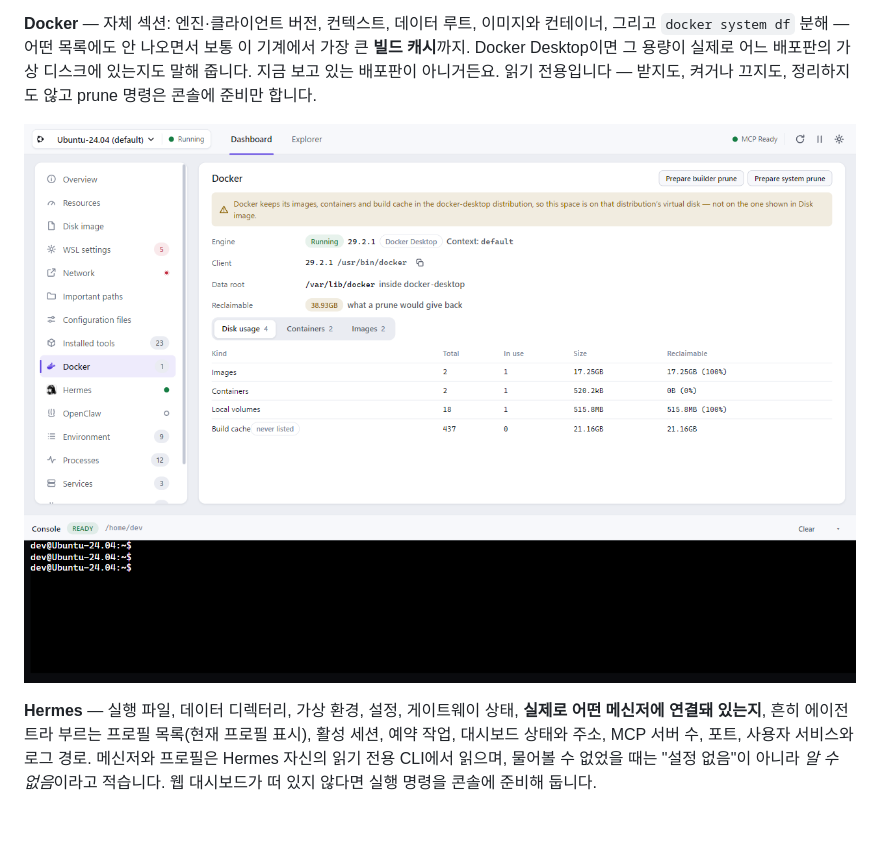
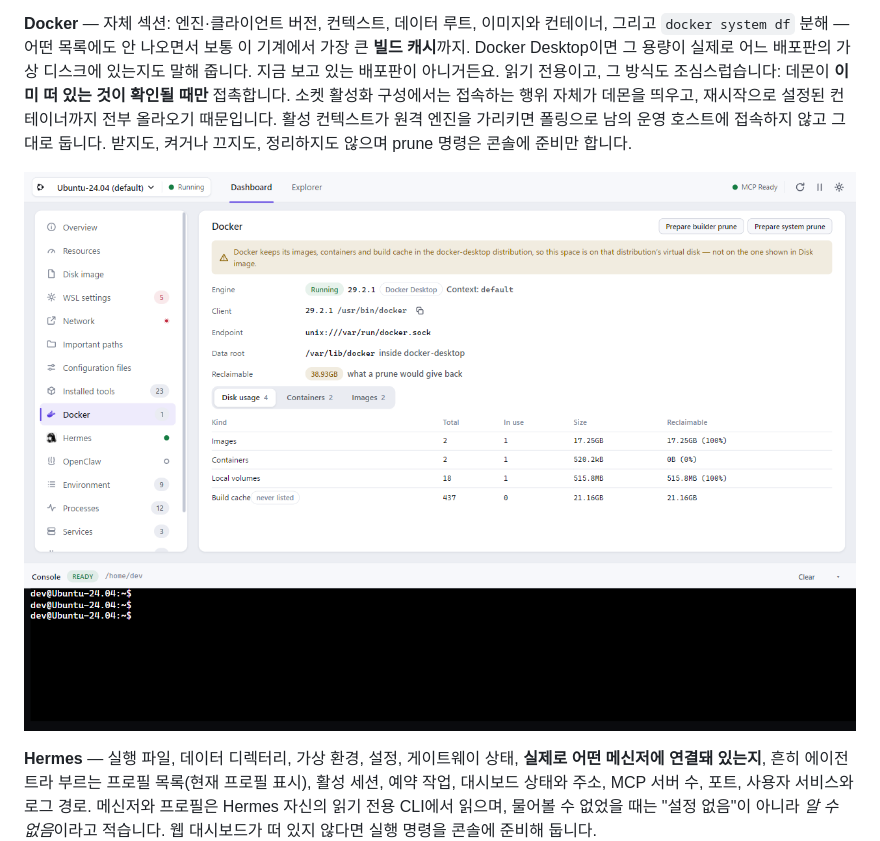
Before and after one commit to r2cuerdame/WSLPad, a Markdown page: README.ko.md, the part around the change. GitHub-like rendering; pictures changed too: docs/screenshots/docker.png; blank space fills up the shorter version.

```diff
--- a/README.ko.md
+++ b/README.ko.md
@@ -169,8 +169,11 @@ npm-global / pipx / uv / Windows interop / …), 설정 경로, 실행 중인
 컨테이너, 그리고 `docker system df` 분해 — 어떤 목록에도 안 나오면서 보통 이
 기계에서 가장 큰 **빌드 캐시**까지. Docker Desktop이면 그 용량이 실제로 어느
 배포판의 가상 디스크에 있는지도 말해 줍니다. 지금 보고 있는 배포판이 아니거든요.
-읽기 전용입니다 — 받지도, 켜거나 끄지도, 정리하지도 않고 prune 명령은 콘솔에
-준비만 합니다.
+읽기 전용이고, 그 방식도 조심스럽습니다: 데몬이 **이미 떠 있는 것이 확인될 때만**
+접촉합니다. 소켓 활성화 구성에서는 접속하는 행위 자체가 데몬을 띄우고, 재시작으로
+설정된 컨테이너까지 전부 올라오기 때문입니다. 활성 컨텍스트가 원격 엔진을 가리키면
+폴링으로 남의 운영 호스트에 접속하지 않고 그대로 둡니다. 받지도, 켜거나 끄지도,
+정리하지도 않으며 prune 명령은 콘솔에 준비만 합니다.
 
 ![Docker](docs/screenshots/docker.png)
 
```
Also changed, not shown: README.md (+7 -2 lines), goal.md (+15 -0 lines), 16 other files.
